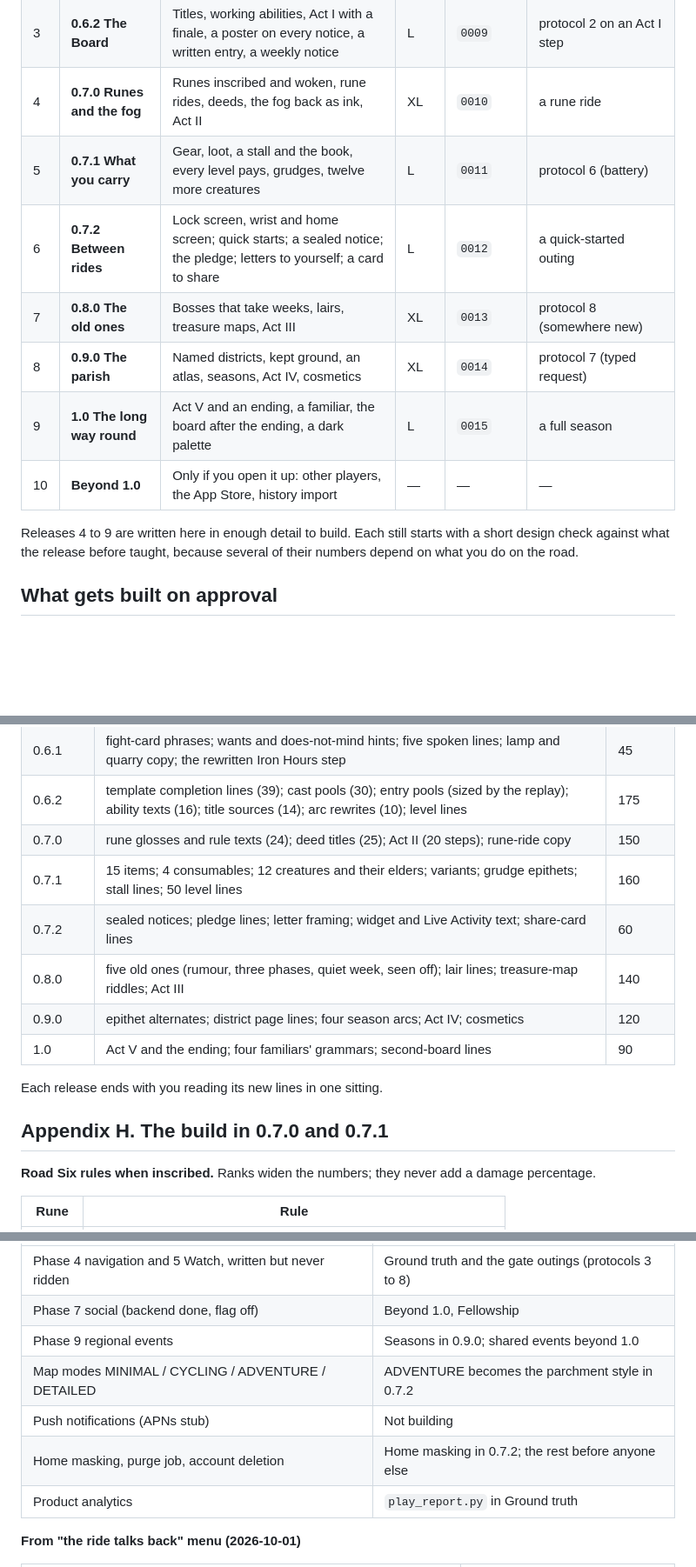
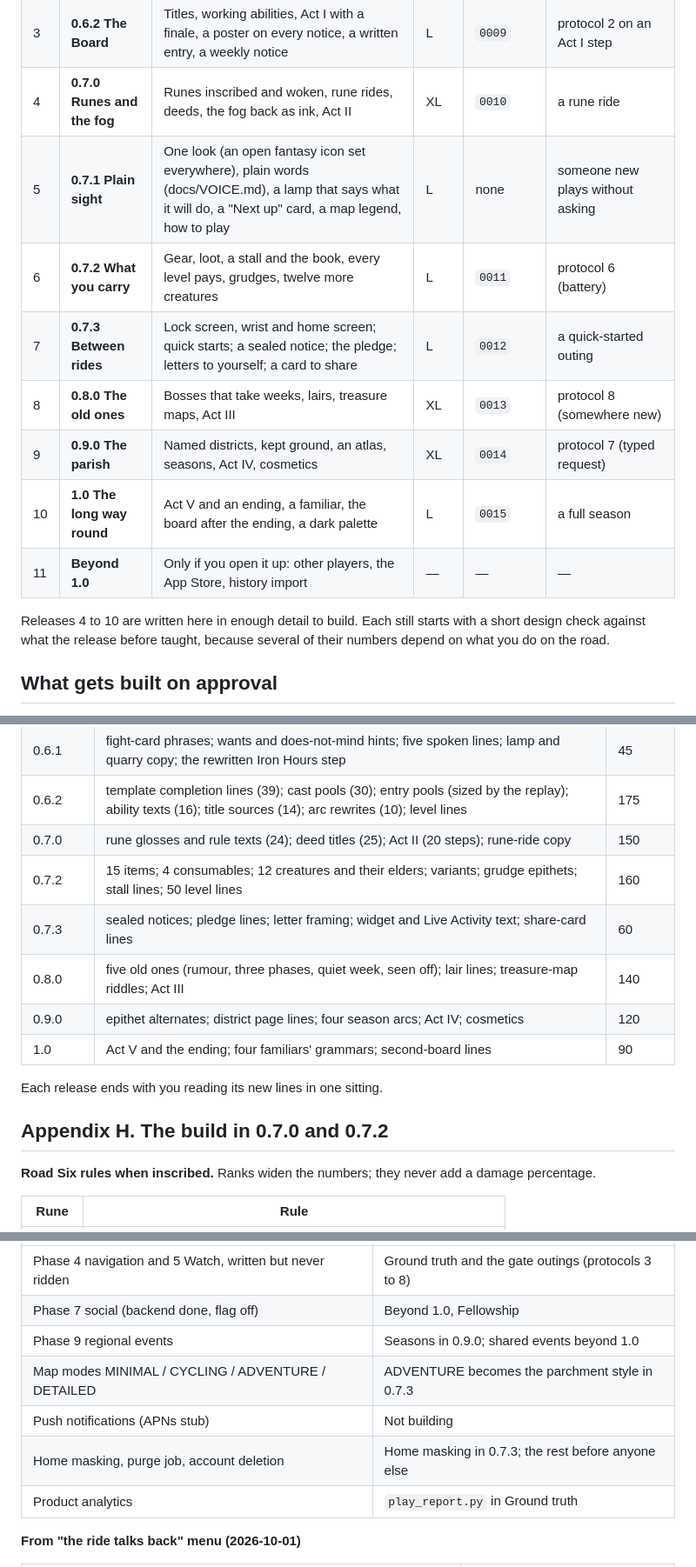
Before and after one commit to monjar/Roads-Runes, a Markdown page: docs/ROADMAP.md, 3 parts joined by grey strips. Shown at 87% size. Rendered like a GitHub page; blank space fills up the shorter version.

```diff
--- a/docs/ROADMAP.md
+++ b/docs/ROADMAP.md
@@ -98,14 +99,15 @@ Sizes are relative to 0.5.0, which was 3,126 lines in 53 files. Each release is
 | 2 | **0.6.1 Hold** | Fights over an outing, habitats, a lamp to summon, a quarry to go out for | L | `0008` | protocol 3 again with a fight; protocol 5 (Watch) |
 | 3 | **0.6.2 The Board** | Titles, working abilities, Act I with a finale, a poster on every notice, a written entry, a weekly notice | L | `0009` | protocol 2 on an Act I step |
 | 4 | **0.7.0 Runes and the fog** | Runes inscribed and woken, rune rides, deeds, the fog back as ink, Act II | XL | `0010` | a rune ride |
-| 5 | **0.7.1 What you carry** | Gear, loot, a stall and the book, every level pays, grudges, twelve more creatures | L | `0011` | protocol 6 (battery) |
-| 6 | **0.7.2 Between rides** | Lock screen, wrist and home screen; quick starts; a sealed notice; the pledge; letters to yourself; a card to share | L | `0012` | a quick-started outing |
-| 7 | **0.8.0 The old ones** | Bosses that take weeks, lairs, treasure maps, Act III | XL | `0013` | protocol 8 (somewhere new) |
-| 8 | **0.9.0 The parish** | Named districts, kept ground, an atlas, seasons, Act IV, cosmetics | XL | `0014` | protocol 7 (typed request) |
-| 9 | **1.0 The long way round** | Act V and an ending, a familiar, the board after the ending, a dark palette | L | `0015` | a full season |
-| 10 | **Beyond 1.0** | Only if you open it up: other players, the App Store, history import | — | — | — |
+| 5 | **0.7.1 Plain sight** | One look (an open fantasy icon set everywhere), plain words (docs/VOICE.md), a lamp that says what it will do, a "Next up" card, a map legend, how to play | L | none | someone new plays without asking |
+| 6 | **0.7.2 What you carry** | Gear, loot, a stall and the book, every level pays, grudges, twelve more creatures | L | `0011` | protocol 6 (battery) |
+| 7 | **0.7.3 Between rides** | Lock screen, wrist and home screen; quick starts; a sealed notice; the pledge; letters to yourself; a card to share | L | `0012` | a quick-started outing |
+| 8 | **0.8.0 The old ones** | Bosses that take weeks, lairs, treasure maps, Act III | XL | `0013` | protocol 8 (somewhere new) |
+| 9 | **0.9.0 The parish** | Named districts, kept ground, an atlas, seasons, Act IV, cosmetics | XL | `0014` | protocol 7 (typed request) |
+| 10 | **1.0 The long way round** | Act V and an ending, a familiar, the board after the ending, a dark palette | L | `0015` | a full season |
+| 11 | **Beyond 1.0** | Only if you open it up: other players, the App Store, history import | — | — | — |
 
-Releases 4 to 9 are written here in enough detail to build. Each still starts with a short design check against what the release before taught, because several of their numbers depend on what you do on the road.
+Releases 4 to 10 are written here in enough detail to build. Each still starts with a short design check against what the release before taught, because several of their numbers depend on what you do on the road.
 
 ## What gets built on approval
 
@@ -817,15 +862,15 @@ Chapters are gated by level and by deeds the database already counts. All text i
 | 0.6.1 | fight-card phrases; wants and does-not-mind hints; five spoken lines; lamp and quarry copy; the rewritten Iron Hours step | 45 |
 | 0.6.2 | template completion lines (39); cast pools (30); entry pools (sized by the replay); ability texts (16); title sources (14); arc rewrites (10); level lines | 175 |
 | 0.7.0 | rune glosses and rule texts (24); deed titles (25); Act II (20 steps); rune-ride copy | 150 |
-| 0.7.1 | 15 items; 4 consumables; 12 creatures and their elders; variants; grudge epithets; stall lines; 50 level lines | 160 |
-| 0.7.2 | sealed notices; pledge lines; letter framing; widget and Live Activity text; share-card lines | 60 |
+| 0.7.2 | 15 items; 4 consumables; 12 creatures and their elders; variants; grudge epithets; stall lines; 50 level lines | 160 |
+| 0.7.3 | sealed notices; pledge lines; letter framing; widget and Live Activity text; share-card lines | 60 |
 | 0.8.0 | five old ones (rumour, three phases, quiet week, seen off); lair lines; treasure-map riddles; Act III | 140 |
 | 0.9.0 | epithet alternates; district page lines; four season arcs; Act IV; cosmetics | 120 |
 | 1.0 | Act V and the ending; four familiars' grammars; second-board lines | 90 |
 
 Each release ends with you reading its new lines in one sitting.
 
-## Appendix H. The build in 0.7.0 and 0.7.1
+## Appendix H. The build in 0.7.0 and 0.7.2
 
 **Road Six rules when inscribed.** Ranks widen the numbers; they never add a damage percentage.
 
@@ -905,9 +950,9 @@ Overrides:
 | Phase 4 navigation and 5 Watch, written but never ridden | Ground truth and the gate outings (protocols 3 to 8) |
 | Phase 7 social (backend done, flag off) | Beyond 1.0, Fellowship |
 | Phase 9 regional events | Seasons in 0.9.0; shared events beyond 1.0 |
-| Map modes MINIMAL / CYCLING / ADVENTURE / DETAILED | ADVENTURE becomes the parchment style in 0.7.2 |
+| Map modes MINIMAL / CYCLING / ADVENTURE / DETAILED | ADVENTURE becomes the parchment style in 0.7.3 |
 | Push notifications (APNs stub) | Not building |
-| Home masking, purge job, account deletion | Home masking in 0.7.2; the rest before anyone else |
+| Home masking, purge job, account deletion | Home masking in 0.7.3; the rest before anyone else |
 | Product analytics | `play_report.py` in Ground truth |
 
 **From "the ride talks back" menu (2026-10-01)**
```
Also changed, not shown: other parts of docs/ROADMAP.md (+69 -25 lines), docs/VOICE.md (added, +70 -0 lines), docs/WORLD.md (+5 -0 lines).
